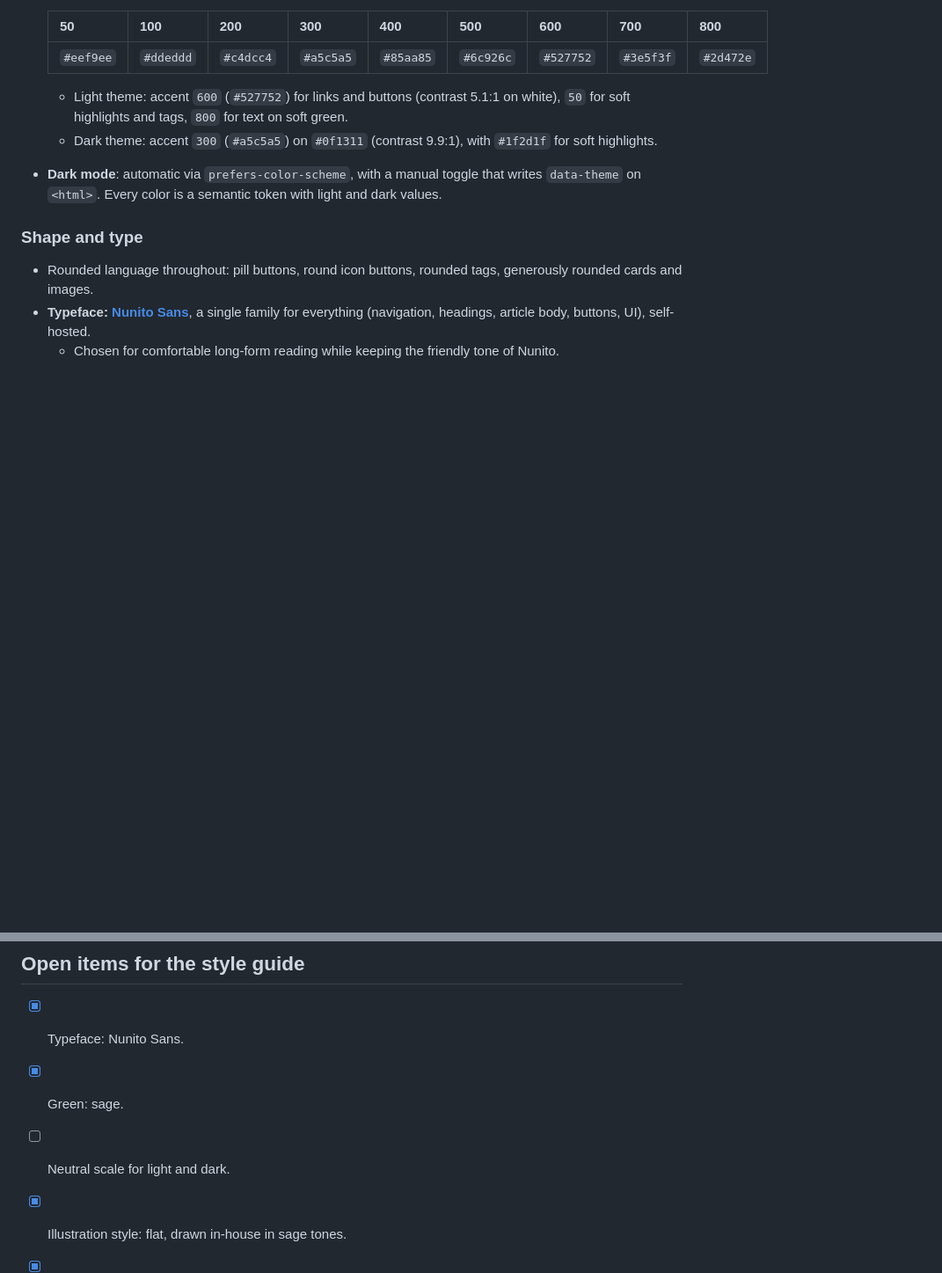
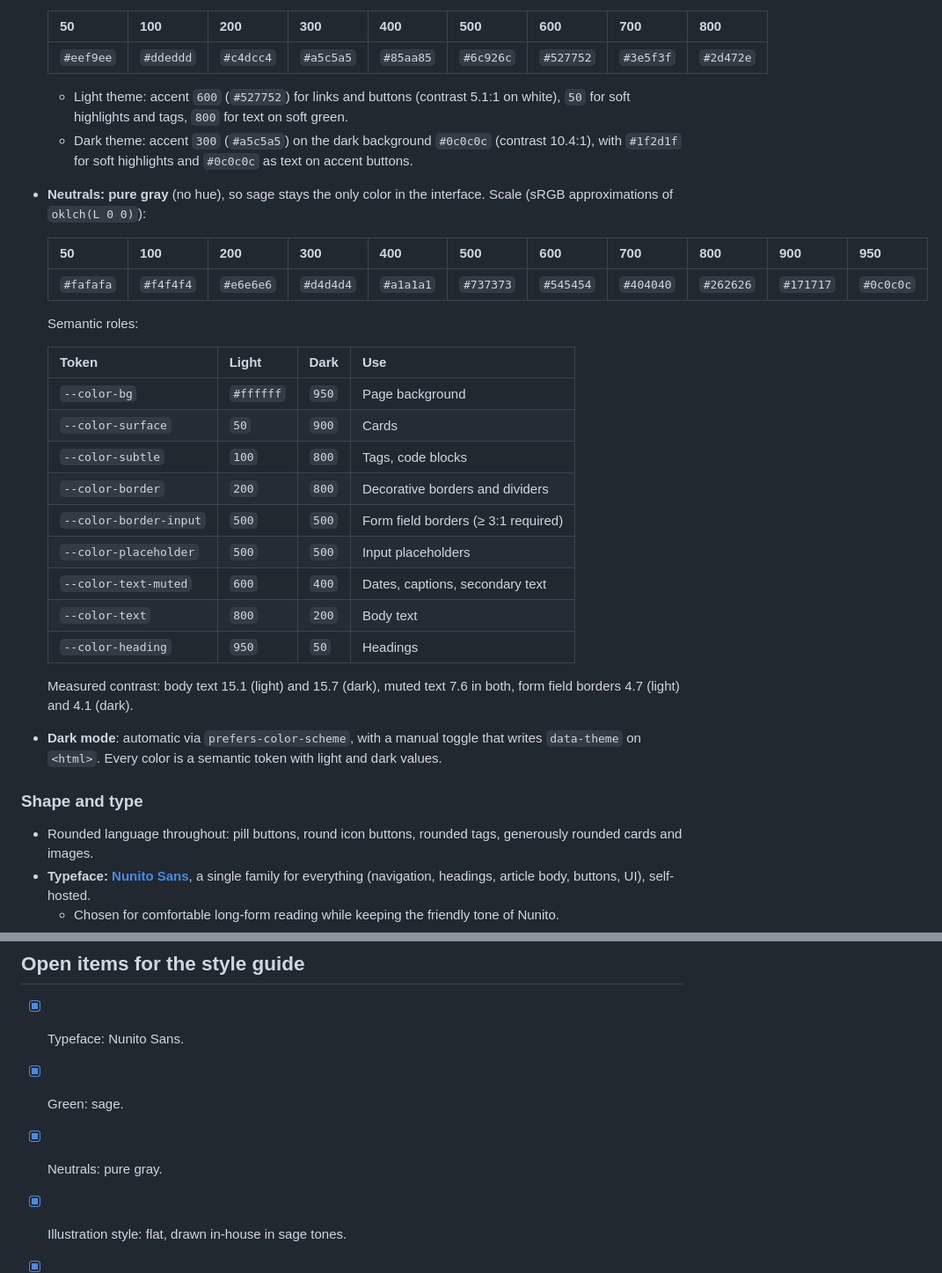
Before and after one commit to guiooak/guicarvalho-portal, a Markdown page: .ai/plans/visual-direction.md, 2 parts joined by grey strips. Shown at 88% size. GitHub-like rendering; blank space fills up the shorter version.

Commit message:
Define pure gray neutral scale
Record the neutral palette picked in the design brainstorm: a hueless
gray scale with semantic roles for both themes and measured contrast,
and align the dark background used by the sage accent.

Co-Authored-By: Claude Opus 5.5 <noreply@anthropic.com>

```diff
--- a/.ai/plans/visual-direction.md
+++ b/.ai/plans/visual-direction.md
@@ -54,7 +54,28 @@ A clean, calm base with a **subtle, light sense of fun**: the playfulness comes
   | `#eef9ee` | `#ddeddd` | `#c4dcc4` | `#a5c5a5` | `#85aa85` | `#6c926c` | `#527752` | `#3e5f3f` | `#2d472e` |
 
   - Light theme: accent `600` (`#527752`) for links and buttons (contrast 5.1:1 on white), `50` for soft highlights and tags, `800` for text on soft green.
-  - Dark theme: accent `300` (`#a5c5a5`) on `#0f1311` (contrast 9.9:1), with `#1f2d1f` for soft highlights.
+  - Dark theme: accent `300` (`#a5c5a5`) on the dark background `#0c0c0c` (contrast 10.4:1), with `#1f2d1f` for soft highlights and `#0c0c0c` as text on accent buttons.
+- **Neutrals: pure gray** (no hue), so sage stays the only color in the interface. Scale (sRGB approximations of `oklch(L 0 0)`):
+
+  | 50 | 100 | 200 | 300 | 400 | 500 | 600 | 700 | 800 | 900 | 950 |
+  |---|---|---|---|---|---|---|---|---|---|---|
+  | `#fafafa` | `#f4f4f4` | `#e6e6e6` | `#d4d4d4` | `#a1a1a1` | `#737373` | `#545454` | `#404040` | `#262626` | `#171717` | `#0c0c0c` |
+
+  Semantic roles:
+
+  | Token | Light | Dark | Use |
+  |---|---|---|---|
+  | `--color-bg` | `#ffffff` | `950` | Page background |
+  | `--color-surface` | `50` | `900` | Cards |
+  | `--color-subtle` | `100` | `800` | Tags, code blocks |
+  | `--color-border` | `200` | `800` | Decorative borders and dividers |
+  | `--color-border-input` | `500` | `500` | Form field borders (≥ 3:1 required) |
+  | `--color-placeholder` | `500` | `500` | Input placeholders |
+  | `--color-text-muted` | `600` | `400` | Dates, captions, secondary text |
+  | `--color-text` | `800` | `200` | Body text |
+  | `--color-heading` | `950` | `50` | Headings |
+
+  Measured contrast: body text 15.1 (light) and 15.7 (dark), muted text 7.6 in both, form field borders 4.7 (light) and 4.1 (dark).
 - **Dark mode**: automatic via `prefers-color-scheme`, with a manual toggle that writes `data-theme` on `<html>`. Every color is a semantic token with light and dark values.
 
 ### Shape and type
@@ -116,7 +137,7 @@ Base set for the mockup (about 25 objects):
 
 - [x] Typeface: Nunito Sans.
 - [x] Green: sage.
-- [ ] Neutral scale for light and dark.
+- [x] Neutrals: pure gray.
 - [x] Illustration style: flat, drawn in-house in sage tones.
 - [x] Logo and favicon: acorn with a leaf, mixed-weight lowercase lockup.
 - [ ] Cover image style for blog posts.
```
